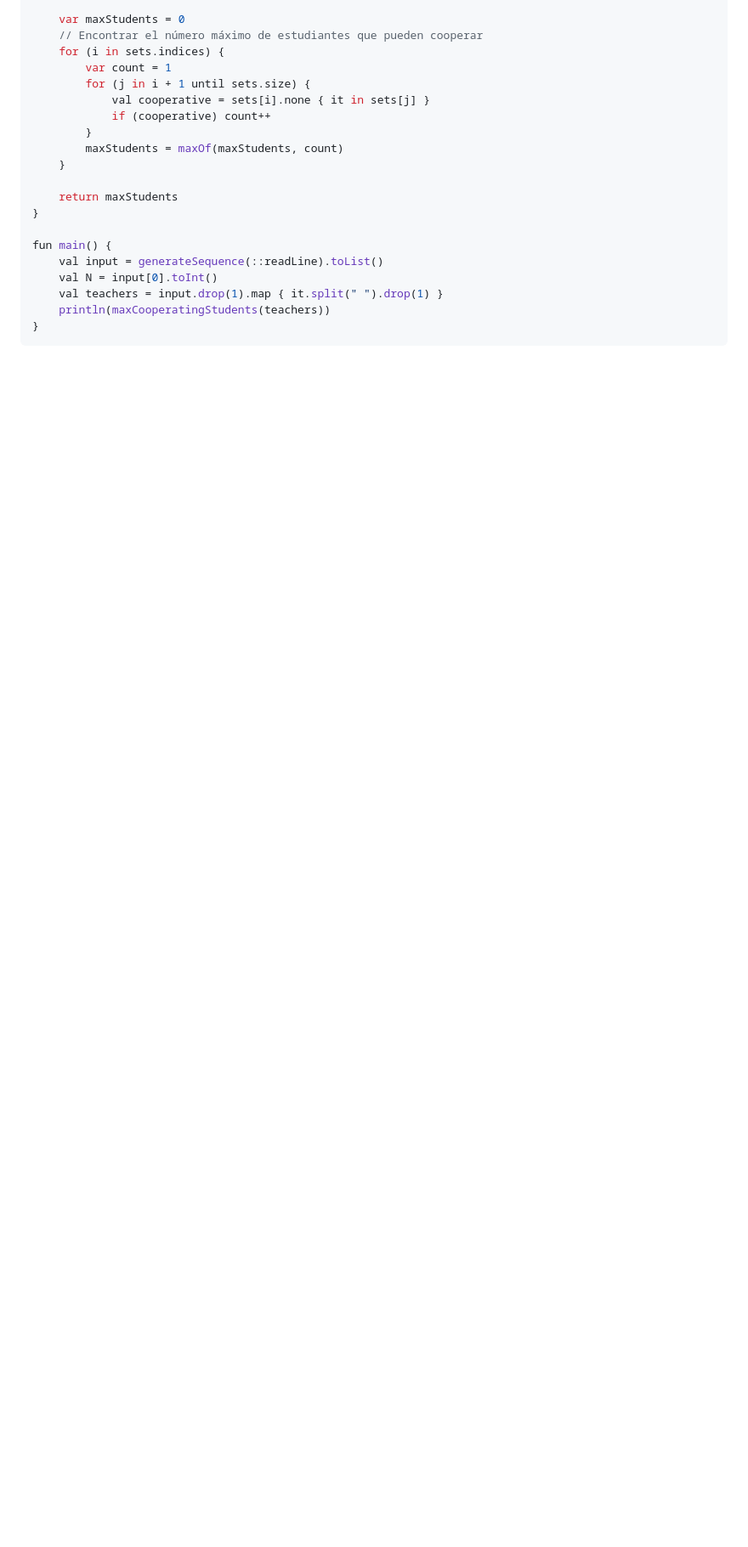
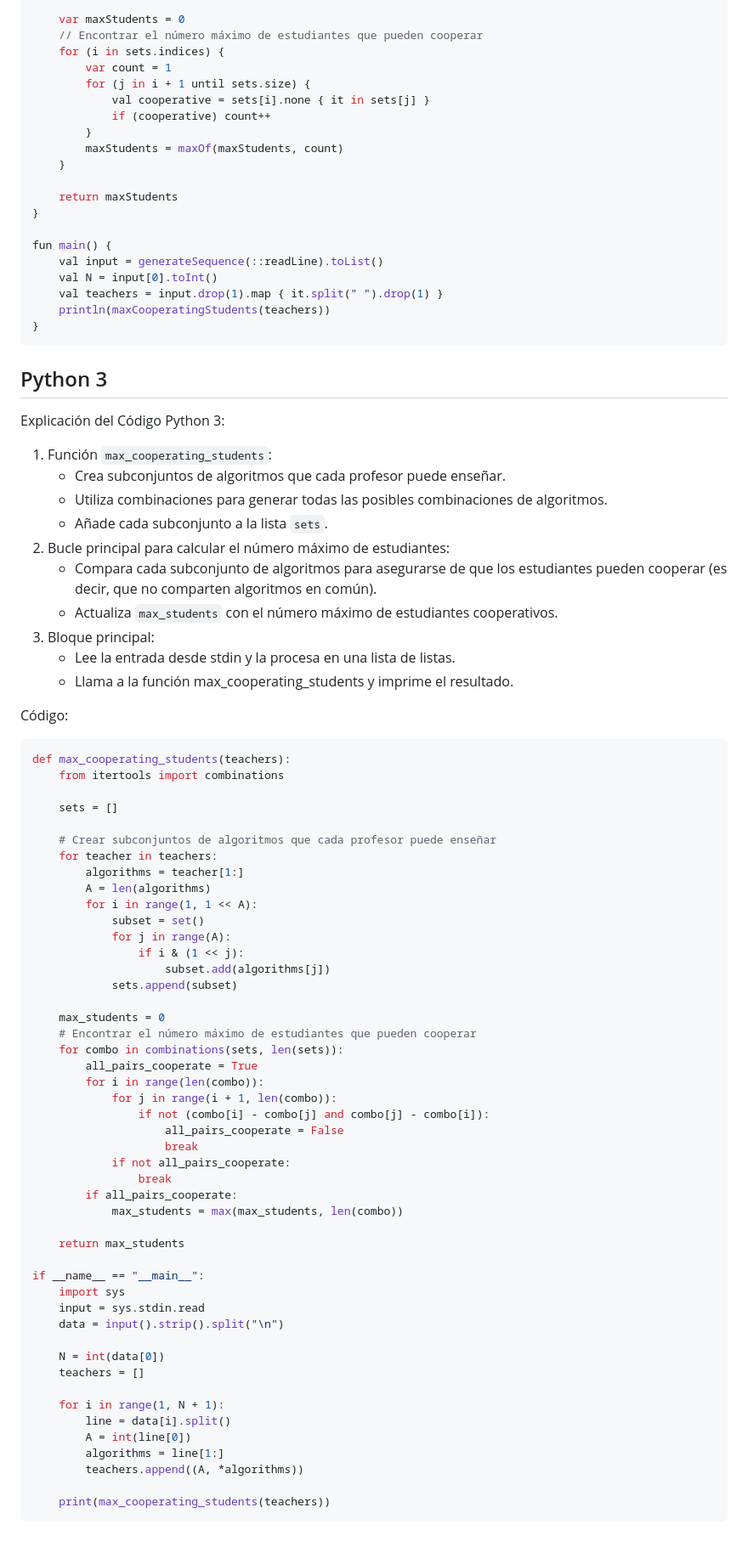
Before and after one commit to Daespinoza/Codigos-de-Bolsillo, a Markdown page: ICPC-2019-Latin-American-Reginal-Contest/Traduccion-Soluciones.md, the part around the change. Shown at 85% size. GitHub-like rendering; blank space fills up the shorter version.

````diff
--- a/ICPC-2019-Latin-American-Reginal-Contest/Traduccion-Soluciones.md
+++ b/ICPC-2019-Latin-American-Reginal-Contest/Traduccion-Soluciones.md
@@ -93,3 +93,69 @@ fun main() {
     println(maxCooperatingStudents(teachers))
 }
 ```
+
+## Python 3
+
+Explicación del Código Python 3:
+
+1. Función `max_cooperating_students`:
+   - Crea subconjuntos de algoritmos que cada profesor puede enseñar.
+   - Utiliza combinaciones para generar todas las posibles combinaciones de algoritmos.
+   - Añade cada subconjunto a la lista `sets`.
+2. Bucle principal para calcular el número máximo de estudiantes:
+   - Compara cada subconjunto de algoritmos para asegurarse de que los estudiantes pueden cooperar (es decir, que no comparten algoritmos en común).
+   - Actualiza `max_students` con el número máximo de estudiantes cooperativos.
+3. Bloque principal:
+   - Lee la entrada desde stdin y la procesa en una lista de listas.
+   - Llama a la función max_cooperating_students y imprime el resultado.
+
+  Código:
+```python3
+def max_cooperating_students(teachers):
+    from itertools import combinations
+
+    sets = []
+
+    # Crear subconjuntos de algoritmos que cada profesor puede enseñar
+    for teacher in teachers:
+        algorithms = teacher[1:]
+        A = len(algorithms)
+        for i in range(1, 1 << A):
+            subset = set()
+            for j in range(A):
+                if i & (1 << j):
+                    subset.add(algorithms[j])
+            sets.append(subset)
+
+    max_students = 0
+    # Encontrar el número máximo de estudiantes que pueden cooperar
+    for combo in combinations(sets, len(sets)):
+        all_pairs_cooperate = True
+        for i in range(len(combo)):
+            for j in range(i + 1, len(combo)):
+                if not (combo[i] - combo[j] and combo[j] - combo[i]):
+                    all_pairs_cooperate = False
+                    break
+            if not all_pairs_cooperate:
+                break
+        if all_pairs_cooperate:
+            max_students = max(max_students, len(combo))
+
+    return max_students
+
+if __name__ == "__main__":
+    import sys
+    input = sys.stdin.read
+    data = input().strip().split("\n")
+
+    N = int(data[0])
+    teachers = []
+
+    for i in range(1, N + 1):
+        line = data[i].split()
+        A = int(line[0])
+        algorithms = line[1:]
+        teachers.append((A, *algorithms))
+
+    print(max_cooperating_students(teachers))
+```
````
